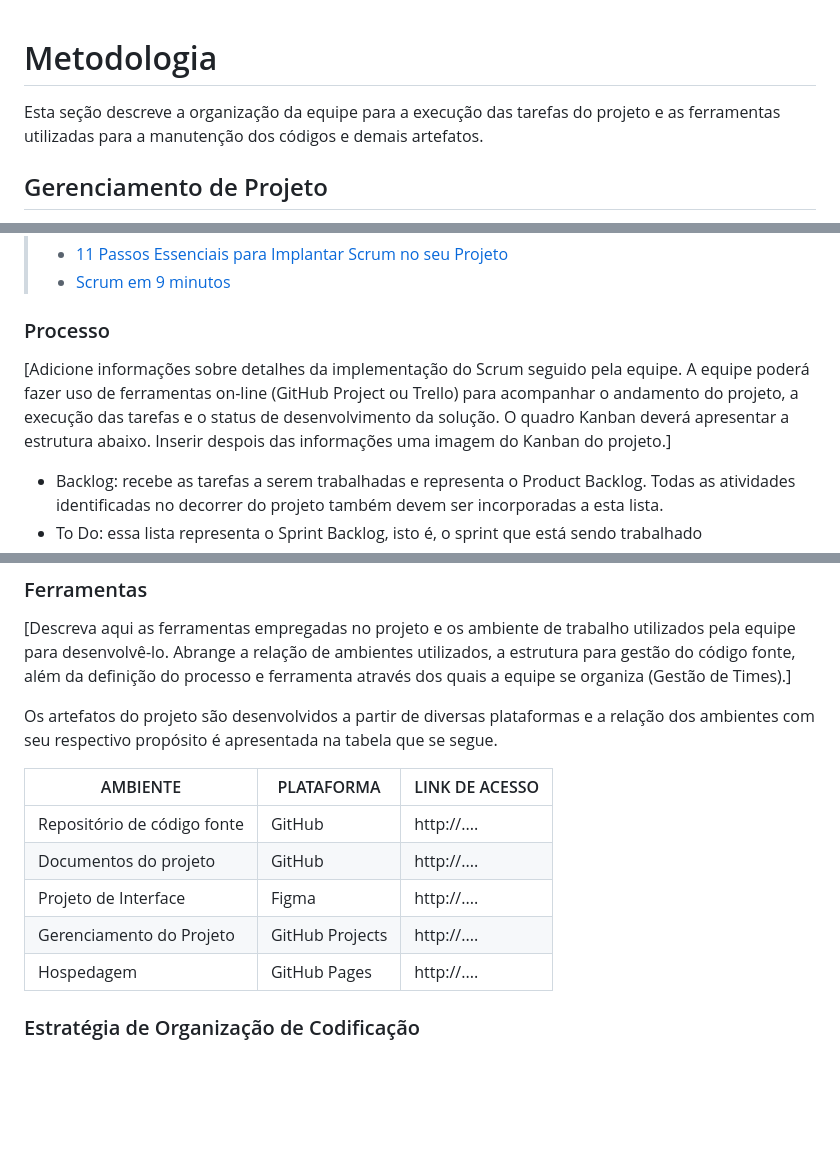
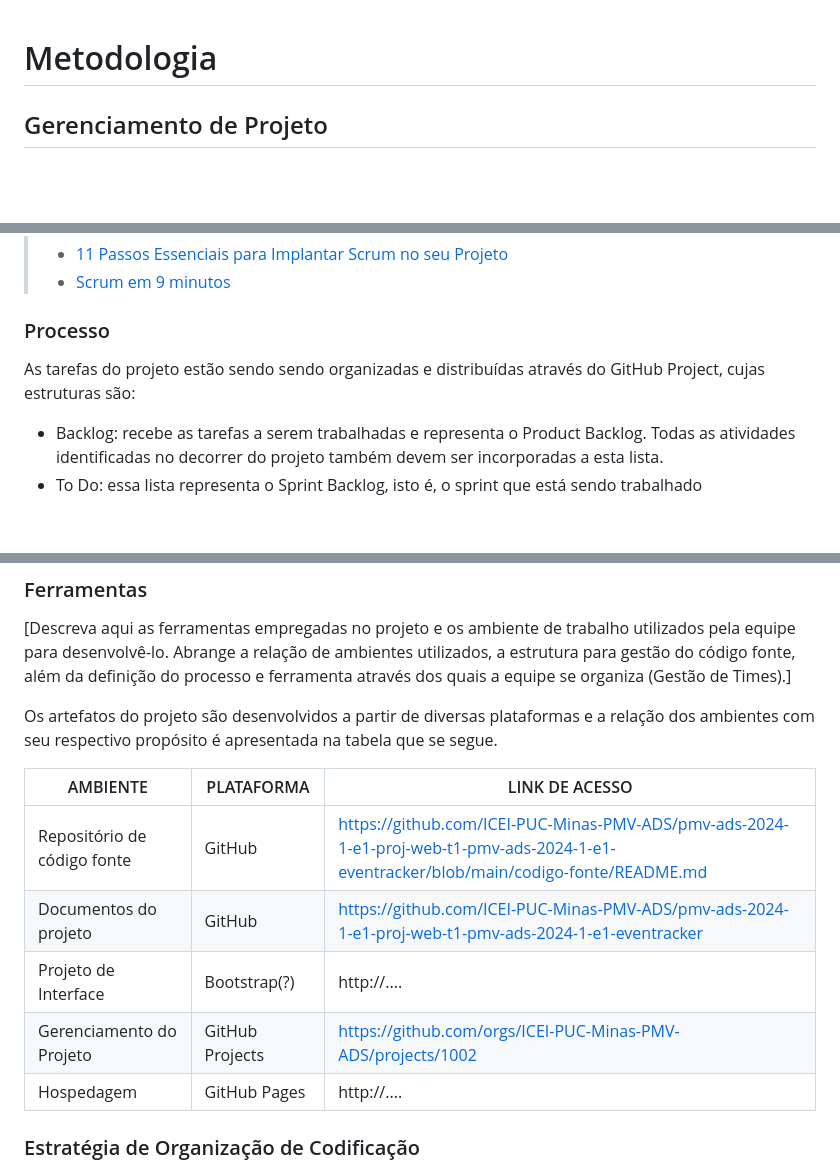
Before and after one commit to ICEI-PUC-Minas-PMV-ADS/pmv-ads-2024-1-e1-proj-web-t1-pmv-ads-2024-1-e1-eventracker, a Markdown page: documentos/03-Metodologia.md, 3 parts joined by grey strips. Rendered like a GitHub page; blank space fills up the shorter version.

Commit message:
Update 03-Metodologia.md
links adicionados em "ferramentas" e texto adaptado em "processos"

```diff
--- a/documentos/03-Metodologia.md
+++ b/documentos/03-Metodologia.md
@@ -1,8 +1,5 @@
 
 # Metodologia
-
-Esta seção descreve a organização da equipe para a execução das tarefas do projeto e as ferramentas utilizadas para a manutenção dos códigos e demais artefatos.
-
 
 ## Gerenciamento de Projeto
 A metodologia ágil escolhida para o desenvolvimento deste projeto foi o SCRUM, pois como citam Amaral, Fleury e Isoni (2019, p. 68), seus benefícios são a
@@ -24,7 +21,7 @@ Desta forma, a equipe está organizada da seguinte maneira:
 
 ### Processo
 
-[Adicione informações sobre detalhes da implementação do Scrum seguido pela equipe. A equipe poderá fazer uso de ferramentas on-line (GitHub Project ou Trello) para acompanhar o andamento do projeto, a execução das tarefas e o status de desenvolvimento da solução. O quadro Kanban deverá apresentar a estrutura abaixo. Inserir despois das informações uma imagem do Kanban do projeto.]
+As tarefas do projeto estão sendo sendo organizadas e distribuídas através do GitHub Project, cujas estruturas são:
 - Backlog: recebe as tarefas a serem trabalhadas e representa o Product Backlog. Todas as atividades identificadas no decorrer do projeto também devem ser incorporadas a esta lista.
 - To Do: essa lista representa o Sprint Backlog, isto é, o sprint que está sendo trabalhado
 - In progress: listagem das tarefas iniciadas.
@@ -68,10 +65,10 @@ Os artefatos do projeto são desenvolvidos a partir de diversas plataformas e a
 
 | AMBIENTE                            | PLATAFORMA                         | LINK DE ACESSO                         |
 |-------------------------------------|------------------------------------|----------------------------------------|
-| Repositório de código fonte         | GitHub                             | http://....                            |
-| Documentos do projeto               | GitHub                             | http://....                            |
-| Projeto de Interface                | Figma                              | http://....                            |
-| Gerenciamento do Projeto            | GitHub Projects                    | http://....                            |
+| Repositório de código fonte         | GitHub                             | https://github.com/ICEI-PUC-Minas-PMV-ADS/pmv-ads-2024-1-e1-proj-web-t1-pmv-ads-2024-1-e1-eventracker/blob/main/codigo-fonte/README.md |
+| Documentos do projeto               | GitHub                             | https://github.com/ICEI-PUC-Minas-PMV-ADS/pmv-ads-2024-1-e1-proj-web-t1-pmv-ads-2024-1-e1-eventracker |
+| Projeto de Interface                | Bootstrap(?)                       | http://....                            |
+| Gerenciamento do Projeto            | GitHub Projects                    | https://github.com/orgs/ICEI-PUC-Minas-PMV-ADS/projects/1002 |
 | Hospedagem                          | GitHub Pages                       | http://....                            |
 
 
```
